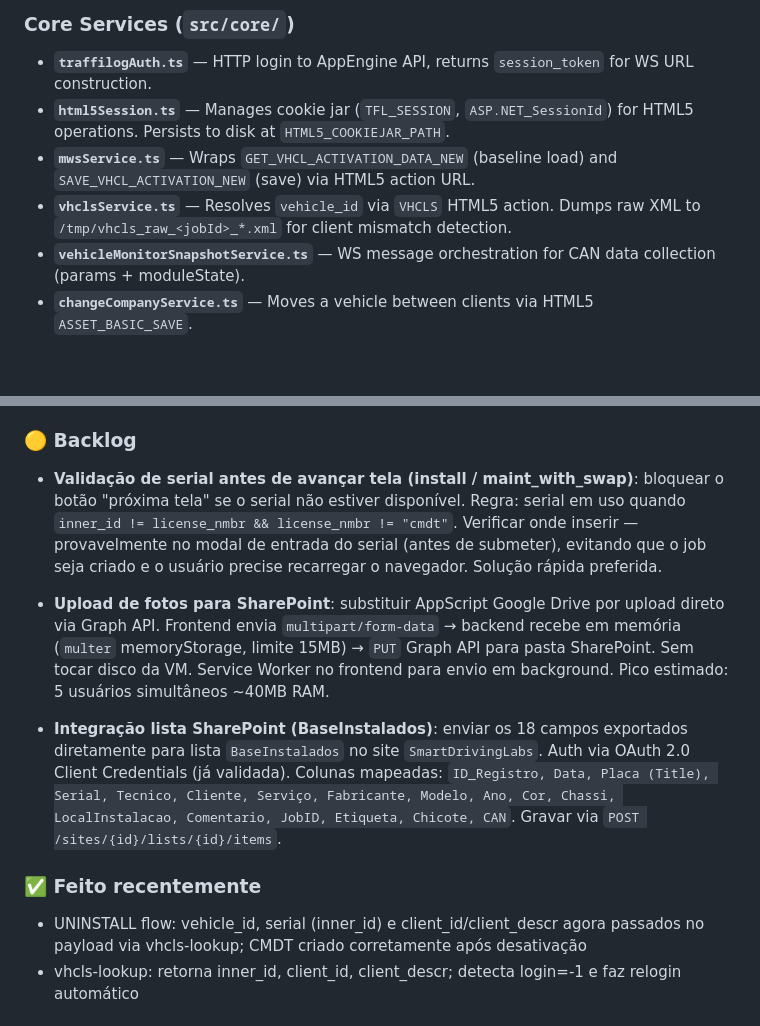
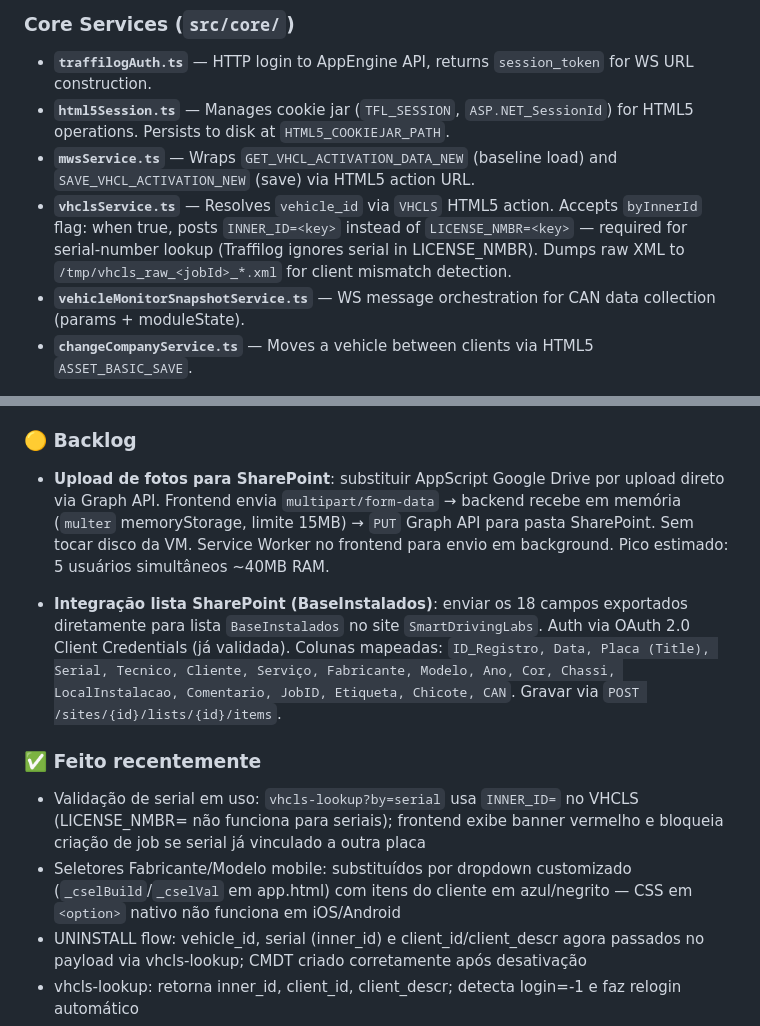
Before and after one commit to Marcusfilho/monitor-backend, a Markdown page: CLAUDE.md, 2 parts joined by grey strips. GitHub-like rendering; blank space fills up the shorter version.

Commit message:
docs: fecha marco - validação serial + dropdown mobile
Co-Authored-By: Claude Sonnet 4.6 <noreply@anthropic.com>

```diff
--- a/CLAUDE.md
+++ b/CLAUDE.md
@@ -87,7 +87,7 @@ All workers are also loaded inline by `src/index.ts` via dynamic `import()` so t
 - **`traffilogAuth.ts`** — HTTP login to AppEngine API, returns `session_token` for WS URL construction.
 - **`html5Session.ts`** — Manages cookie jar (`TFL_SESSION`, `ASP.NET_SessionId`) for HTML5 operations. Persists to disk at `HTML5_COOKIEJAR_PATH`.
 - **`mwsService.ts`** — Wraps `GET_VHCL_ACTIVATION_DATA_NEW` (baseline load) and `SAVE_VHCL_ACTIVATION_NEW` (save) via HTML5 action URL.
-- **`vhclsService.ts`** — Resolves `vehicle_id` via `VHCLS` HTML5 action. Dumps raw XML to `/tmp/vhcls_raw_<jobId>_*.xml` for client mismatch detection.
+- **`vhclsService.ts`** — Resolves `vehicle_id` via `VHCLS` HTML5 action. Accepts `byInnerId` flag: when true, posts `INNER_ID=<key>` instead of `LICENSE_NMBR=<key>` — required for serial-number lookup (Traffilog ignores serial in LICENSE_NMBR). Dumps raw XML to `/tmp/vhcls_raw_<jobId>_*.xml` for client mismatch detection.
 - **`vehicleMonitorSnapshotService.ts`** — WS message orchestration for CAN data collection (params + moduleState).
 - **`changeCompanyService.ts`** — Moves a vehicle between clients via HTML5 `ASSET_BASIC_SAVE`.
 
@@ -133,13 +133,13 @@ Required variables (see `worker_secrets.env` for names, `worker_secrets_rw.env`
 
 ### 🟡 Backlog
 
-- **Validação de serial antes de avançar tela (install / maint_with_swap)**: bloquear o botão "próxima tela" se o serial não estiver disponível. Regra: serial em uso quando `inner_id != license_nmbr && license_nmbr != "cmdt"`. Verificar onde inserir — provavelmente no modal de entrada do serial (antes de submeter), evitando que o job seja criado e o usuário precise recarregar o navegador. Solução rápida preferida.
-
 - **Upload de fotos para SharePoint**: substituir AppScript Google Drive por upload direto via Graph API. Frontend envia `multipart/form-data` → backend recebe em memória (`multer` memoryStorage, limite 15MB) → `PUT` Graph API para pasta SharePoint. Sem tocar disco da VM. Service Worker no frontend para envio em background. Pico estimado: 5 usuários simultâneos ~40MB RAM.
 
 - **Integração lista SharePoint (BaseInstalados)**: enviar os 18 campos exportados diretamente para lista `BaseInstalados` no site `SmartDrivingLabs`. Auth via OAuth 2.0 Client Credentials (já validada). Colunas mapeadas: `ID_Registro, Data, Placa (Title), Serial, Tecnico, Cliente, Serviço, Fabricante, Modelo, Ano, Cor, Chassi, LocalInstalacao, Comentario, JobID, Etiqueta, Chicote, CAN`. Gravar via `POST /sites/{id}/lists/{id}/items`.
 
 ### ✅ Feito recentemente
+- Validação de serial em uso: `vhcls-lookup?by=serial` usa `INNER_ID=` no VHCLS (LICENSE_NMBR= não funciona para seriais); frontend exibe banner vermelho e bloqueia criação de job se serial já vinculado a outra placa
+- Seletores Fabricante/Modelo mobile: substituídos por dropdown customizado (`_cselBuild`/`_cselVal` em app.html) com itens do cliente em azul/negrito — CSS em `<option>` nativo não funciona em iOS/Android
 - UNINSTALL flow: vehicle_id, serial (inner_id) e client_id/client_descr agora passados no payload via vhcls-lookup; CMDT criado corretamente após desativação
 - vhcls-lookup: retorna inner_id, client_id, client_descr; detecta login=-1 e faz relogin automático
 - asset_types sync: normalização trim+lowercase resolve mismatch de espaços ("Scania " vs "Scania"); catálogo saltou de 8 para 46 modelos Scania
```
